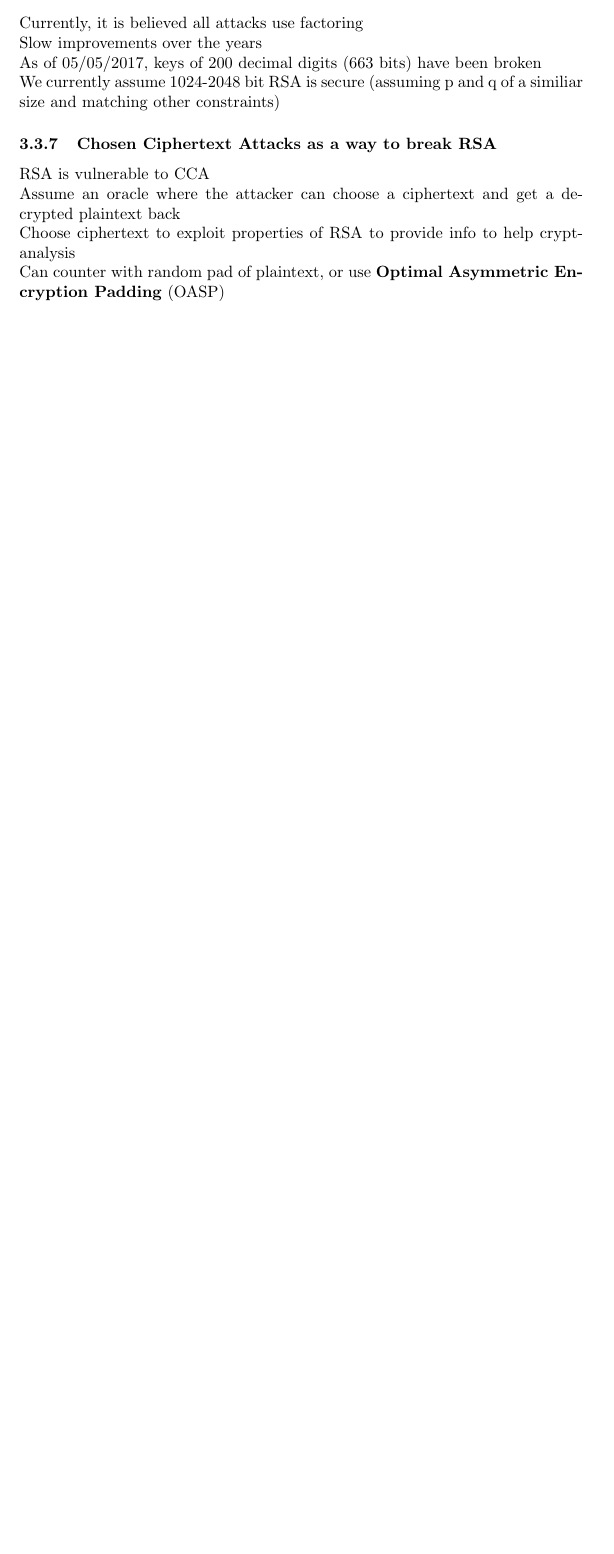
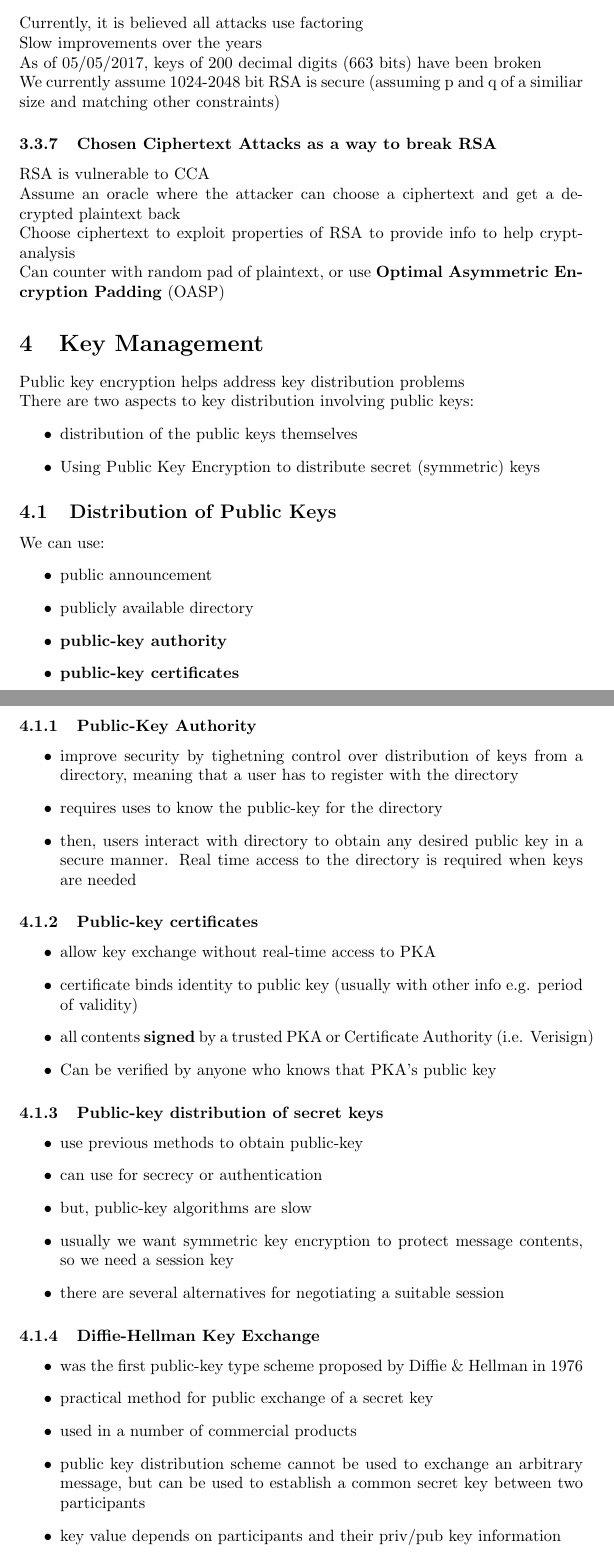
Before and after one commit to jc0b/SecureProgrammingSummary, a LaTeX document (main.tex): part of page 11 of 11 before the commit and two parts of pages 12 and 13 of 14 after it, the two joined at a grey line, cut so that both start at the same text, the shorter picture padded with empty space. Compiled offline with pdfLaTeX.

Commit message:
Finished lecture 6

```diff
--- a/main.tex
+++ b/main.tex
@@ -311,3 +311,49 @@ RSA is vulnerable to CCA
 \\Assume an oracle where the attacker can choose a ciphertext and get a decrypted plaintext back
 \\Choose ciphertext to exploit properties of RSA to provide info to help cryptanalysis
 \\Can counter with random pad of plaintext, or use \textbf{Optimal Asymmetric Encryption Padding} (OASP)
+\section{Key Management}
+Public key encryption helps address key distribution problems
+\\There are two aspects to key distribution involving public keys:
+\begin{itemize}
+    \item distribution of the public keys themselves
+    \item Using Public Key Encryption to distribute secret (symmetric) keys
+\end{itemize}
+\subsection{Distribution of Public Keys}
+We can use:
+\begin{itemize}
+    \item public announcement
+    \item publicly available directory
+    \item \textbf{public-key authority}
+    \item \textbf{public-key certificates}
+\end{itemize}
+\subsubsection{Public-Key Authority}
+\begin{itemize}
+    \item improve security by tighetning control over distribution of keys from a directory, meaning that a user has to register with the directory
+    \item requires uses to know the public-key for the directory
+    \item then, users interact with directory to obtain any desired public key in a secure manner. Real time access to the directory is required when keys are needed
+\end{itemize}
+%TODO: insert image here
+\subsubsection{Public-key certificates}
+\begin{itemize}
+    \item allow key exchange without real-time access to PKA
+    \item certificate binds identity to public key (usually with other info e.g. period of validity)
+    \item all contents \textbf{signed} by a trusted PKA or Certificate Authority (i.e. Verisign)
+    \item Can be verified by anyone who knows that PKA's public key
+\end{itemize}
+%TODO insert image here for PKC
+\subsubsection{Public-key distribution of secret keys}
+\begin{itemize}
+    \item use previous methods to obtain public-key
+    \item can use for secrecy or authentication
+    \item but, public-key algorithms are slow
+    \item usually we want symmetric key encryption to protect message contents, so we need a session key
+    \item there are several alternatives for negotiating a suitable session
+\end{itemize}
+\subsubsection{Diffie-Hellman Key Exchange}
+\begin{itemize}
+    \item was the first public-key type scheme proposed by Diffie \& Hellman in 1976
+    \item practical method for public exchange of a secret key
+    \item used in a number of commercial products
+    \item public key distribution scheme cannot be used to exchange an arbitrary message, but can be used to establish a common secret key between two participants
+    \item key value depends on participants and their priv/pub key information
+    \item based on exponentiation in a finite (Galois) field (modulo a prime or polynomial, easy)
```
Also changed, not shown: main.tex (15 more changed lines).
